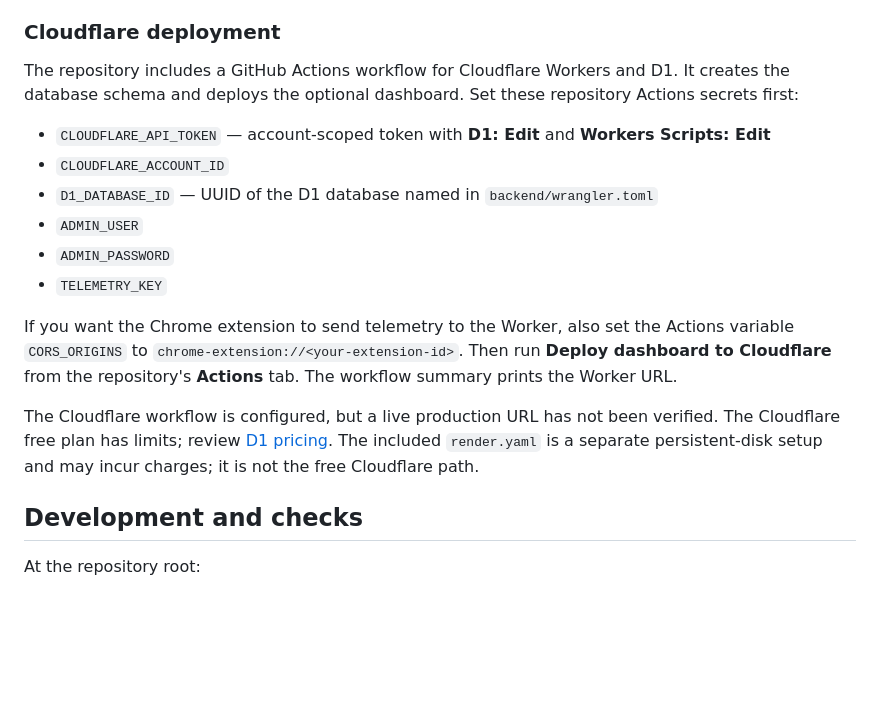
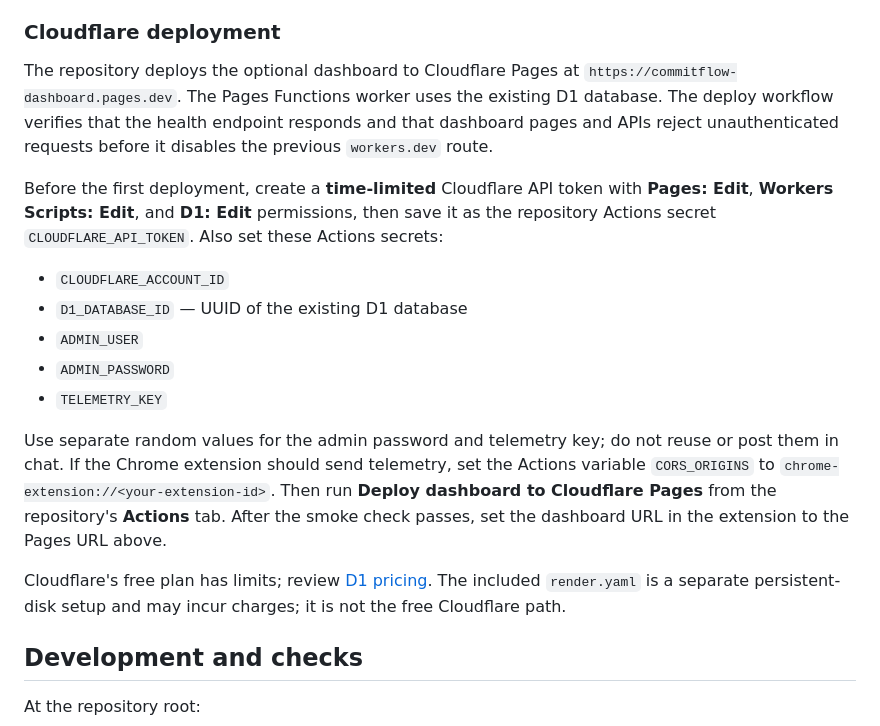
Before and after one commit to arpitkjaiswal/CommitFlow, a Markdown page: README.md, the part around the change. Rendered like a GitHub page; blank space fills up the shorter version.

Commit message:
Document secure Cloudflare Pages deployment

```diff
--- a/README.md
+++ b/README.md
@@ -79,18 +79,19 @@ Open `http://127.0.0.1:3000`. `/health` should return `{"status":"ok"}`. The das
 
 ### Cloudflare deployment
 
-The repository includes a GitHub Actions workflow for Cloudflare Workers and D1. It creates the database schema and deploys the optional dashboard. Set these repository Actions secrets first:
+The repository deploys the optional dashboard to Cloudflare Pages at `https://commitflow-dashboard.pages.dev`. The Pages Functions worker uses the existing D1 database. The deploy workflow verifies that the health endpoint responds and that dashboard pages and APIs reject unauthenticated requests before it disables the previous `workers.dev` route.
 
-- `CLOUDFLARE_API_TOKEN` — account-scoped token with **D1: Edit** and **Workers Scripts: Edit**
+Before the first deployment, create a **time-limited** Cloudflare API token with **Pages: Edit**, **Workers Scripts: Edit**, and **D1: Edit** permissions, then save it as the repository Actions secret `CLOUDFLARE_API_TOKEN`. Also set these Actions secrets:
+
 - `CLOUDFLARE_ACCOUNT_ID`
-- `D1_DATABASE_ID` — UUID of the D1 database named in `backend/wrangler.toml`
+- `D1_DATABASE_ID` — UUID of the existing D1 database
 - `ADMIN_USER`
 - `ADMIN_PASSWORD`
 - `TELEMETRY_KEY`
 
-If you want the Chrome extension to send telemetry to the Worker, also set the Actions variable `CORS_ORIGINS` to `chrome-extension://<your-extension-id>`. Then run **Deploy dashboard to Cloudflare** from the repository's **Actions** tab. The workflow summary prints the Worker URL.
+Use separate random values for the admin password and telemetry key; do not reuse or post them in chat. If the Chrome extension should send telemetry, set the Actions variable `CORS_ORIGINS` to `chrome-extension://<your-extension-id>`. Then run **Deploy dashboard to Cloudflare Pages** from the repository's **Actions** tab. After the smoke check passes, set the dashboard URL in the extension to the Pages URL above.
 
-The Cloudflare workflow is configured, but a live production URL has not been verified. The Cloudflare free plan has limits; review [D1 pricing](https://developers.cloudflare.com/d1/platform/pricing/). The included `render.yaml` is a separate persistent-disk setup and may incur charges; it is not the free Cloudflare path.
+Cloudflare's free plan has limits; review [D1 pricing](https://developers.cloudflare.com/d1/platform/pricing/). The included `render.yaml` is a separate persistent-disk setup and may incur charges; it is not the free Cloudflare path.
 
 ## Development and checks
 
```
